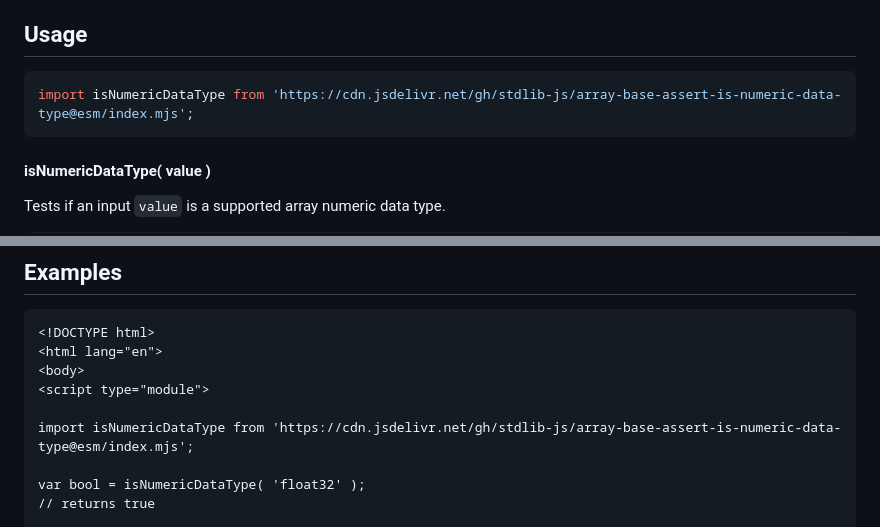
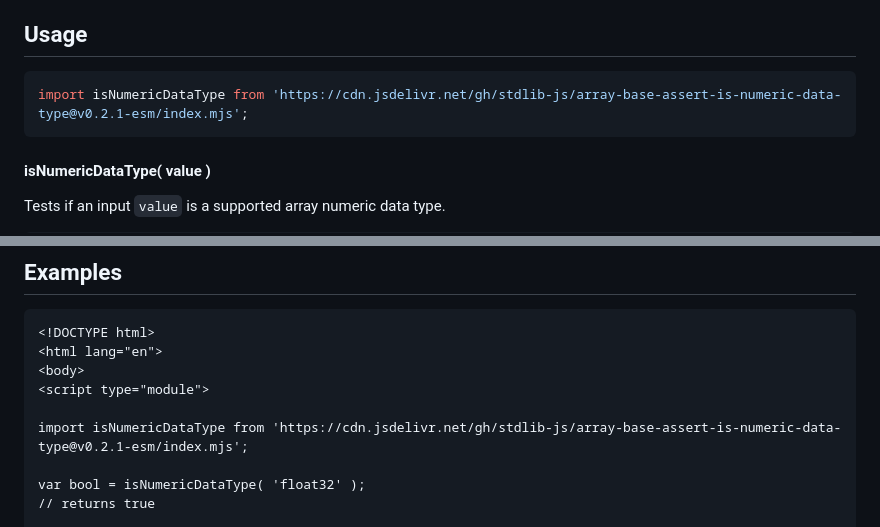
Before and after one commit to stdlib-js/array-base-assert-is-numeric-data-type, a Markdown page: README.md, 2 parts joined by grey strips. Rendered like a GitHub page.

Commit message:
Update README.md for ESM bundle v0.2.1

````diff
--- a/README.md
+++ b/README.md
@@ -52,7 +52,7 @@ limitations under the License.
 ## Usage
 
 ```javascript
-import isNumericDataType from 'https://cdn.jsdelivr.net/gh/stdlib-js/array-base-assert-is-numeric-data-type@esm/index.mjs';
+import isNumericDataType from 'https://cdn.jsdelivr.net/gh/stdlib-js/array-base-assert-is-numeric-data-type@v0.2.1-esm/index.mjs';
 ```
 
 #### isNumericDataType( value )
@@ -93,7 +93,7 @@ bool = isNumericDataType( 'uint32' );
 <body>
 <script type="module">
 
-import isNumericDataType from 'https://cdn.jsdelivr.net/gh/stdlib-js/array-base-assert-is-numeric-data-type@esm/index.mjs';
+import isNumericDataType from 'https://cdn.jsdelivr.net/gh/stdlib-js/array-base-assert-is-numeric-data-type@v0.2.1-esm/index.mjs';
 
 var bool = isNumericDataType( 'float32' );
 // returns true
````
